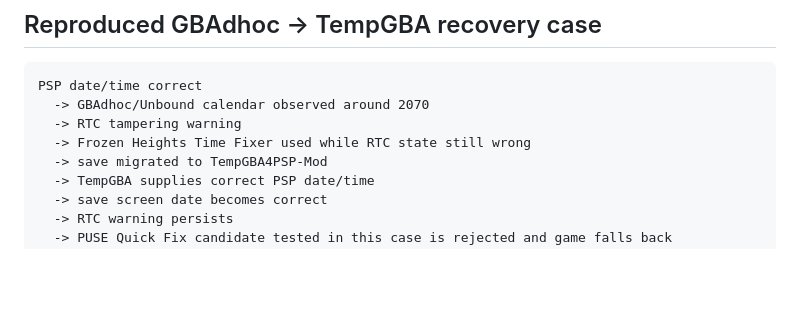
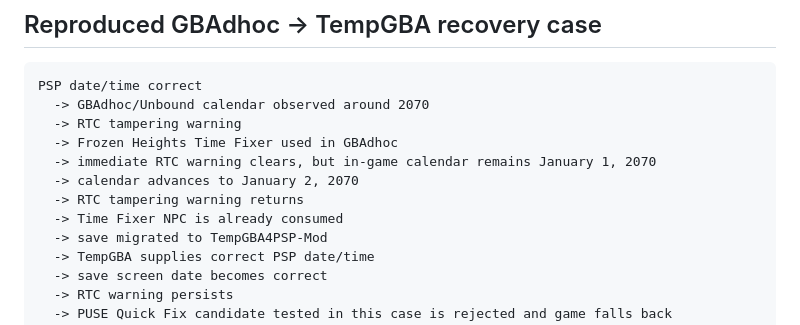
Before and after one commit to caesarium25/pokemon-unbound-npc-time-fixer-reset, a Markdown page: TECHNICAL.md, the part around the change. Drawn GitHub-style; blank space fills up the shorter version.

```diff
--- a/TECHNICAL.md
+++ b/TECHNICAL.md
@@ -90,7 +90,11 @@ It does not attempt to repair a genuinely broken emulator RTC, set the clock, or
 PSP date/time correct
   -> GBAdhoc/Unbound calendar observed around 2070
   -> RTC tampering warning
-  -> Frozen Heights Time Fixer used while RTC state still wrong
+  -> Frozen Heights Time Fixer used in GBAdhoc
+  -> immediate RTC warning clears, but in-game calendar remains January 1, 2070
+  -> calendar advances to January 2, 2070
+  -> RTC tampering warning returns
+  -> Time Fixer NPC is already consumed
   -> save migrated to TempGBA4PSP-Mod
   -> TempGBA supplies correct PSP date/time
   -> save screen date becomes correct
```
Also changed, not shown: README.md (+3 -3 lines).
